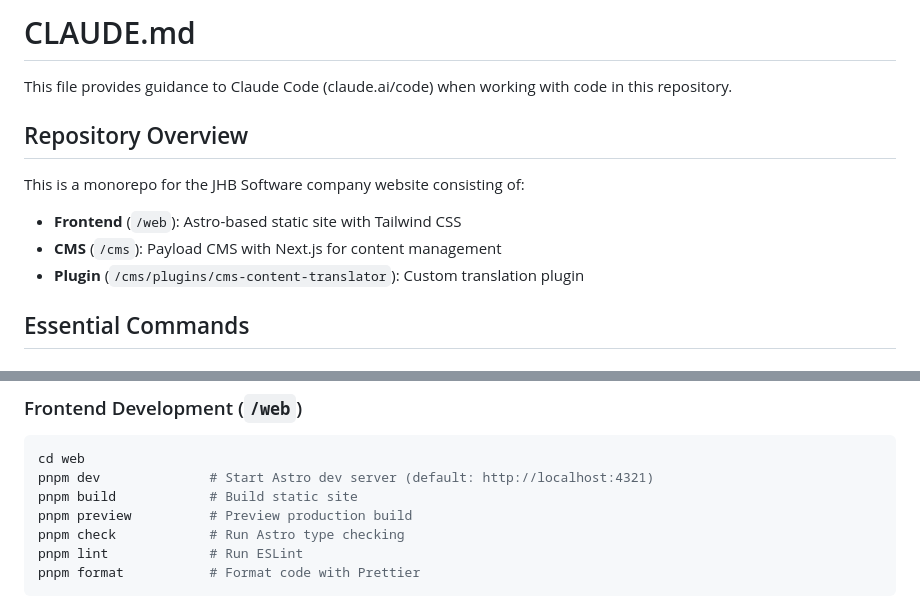
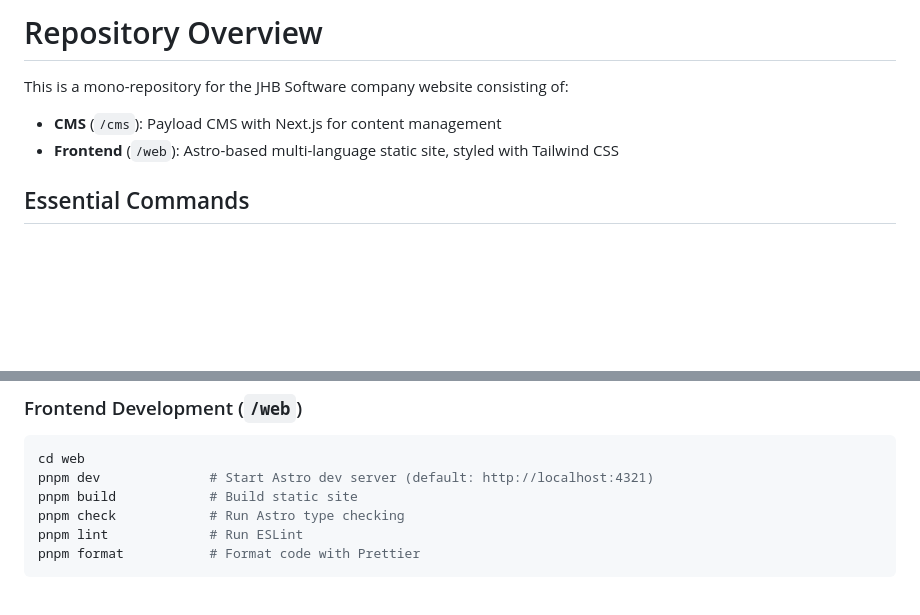
Before and after one commit to jhb-software/website, a Markdown page: CLAUDE.md, 2 parts joined by grey strips. GitHub-like rendering; blank space fills up the shorter version.

```diff
--- a/CLAUDE.md
+++ b/CLAUDE.md
@@ -1,14 +1,9 @@
-# CLAUDE.md
+# Repository Overview
 
-This file provides guidance to Claude Code (claude.ai/code) when working with code in this repository.
+This is a mono-repository for the JHB Software company website consisting of:
 
-## Repository Overview
-
-This is a monorepo for the JHB Software company website consisting of:
-
-- **Frontend** (`/web`): Astro-based static site with Tailwind CSS
 - **CMS** (`/cms`): Payload CMS with Next.js for content management
-- **Plugin** (`/cms/plugins/cms-content-translator`): Custom translation plugin
+- **Frontend** (`/web`): Astro-based multi-language static site, styled with Tailwind CSS
 
 ## Essential Commands
 
@@ -29,7 +24,6 @@ pnpm format           # Format code with Prettier
 cd web
 pnpm dev              # Start Astro dev server (default: http://localhost:4321)
 pnpm build            # Build static site
-pnpm preview          # Preview production build
 pnpm check            # Run Astro type checking
 pnpm lint             # Run ESLint
 pnpm format           # Format code with Prettier
```
Also changed, not shown: other parts of CLAUDE.md (+32 -12 lines).
